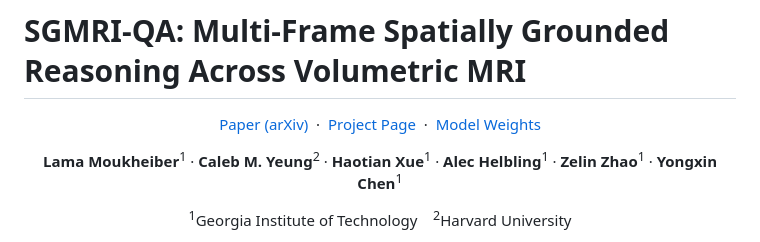
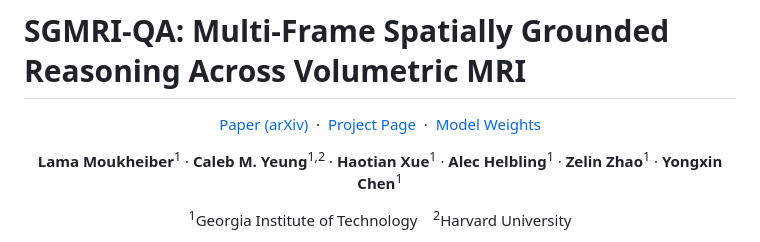
Before and after one commit to lamawmouk/SGMRIQA, a Markdown page: README.md, the part around one of its changes. Rendered like a GitHub page.

Commit message:
Update project page link and Caleb affiliation

```diff
--- a/README.md
+++ b/README.md
@@ -8,7 +8,7 @@
 
 <p align="center">
   <b>Lama Moukheiber</b><sup>1</sup> &middot;
-  <b>Caleb M. Yeung</b><sup>2</sup> &middot;
+  <b>Caleb M. Yeung</b><sup>1,2</sup> &middot;
   <b>Haotian Xue</b><sup>1</sup> &middot;
   <b>Alec Helbling</b><sup>1</sup> &middot;
   <b>Zelin Zhao</b><sup>1</sup> &middot;
```
Also changed, not shown: other parts of README.md (+1 -1 lines).
